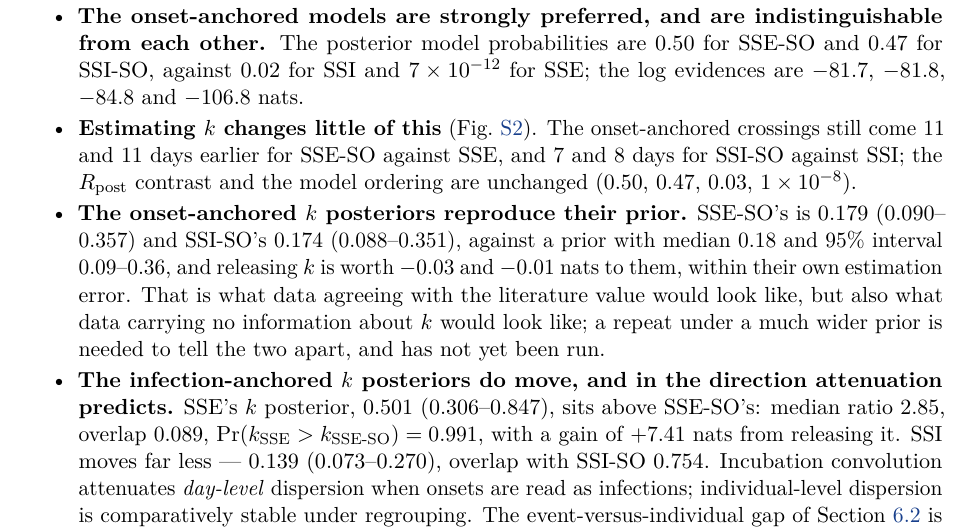
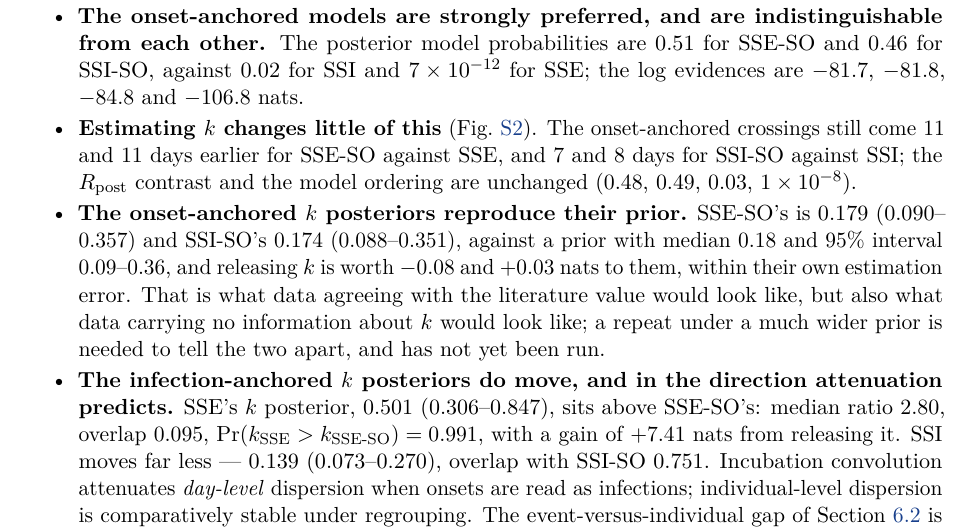
Before and after one commit to will-s-hart/end-outbreak-superspreading-delays, a LaTeX paper (report/report.tex, which reads results/report_numbers.tex): part of page 20 of 28, cut so that both start at the same text. Compiled offline with pdfLaTeX.

Commit message:
Recompute the tier-2 summaries the pull left inconsistent
The pulled `dispersion_posteriors.json` reported a `k` median for naive SSI of
0.141118. The `ssi_posterior.nc` sitting beside it yields 0.140740, and that file
is bit-identical to the one committed before the pull. `_dispersion_draws` is a
deterministic read of the stored `k` draws with no RNG anywhere in the path, so
the two cannot both be right: the tier-2 file was not computed from the tier-1
file it claims to summarise.

The same signature runs through `model_evidence.json`. Models with no latent
block -- DLO and SSE -- reproduce the pulled value to 1e-16; every model with one
moves by 0.6 to 2.0 standard errors. Recomputing returns the unchanged models to
exactly the values committed before the pull, which is what consistency looks
like.

This was mine to catch and I buried it instead: the dry run listed `evidence 4`
and `dispersion 2` as pending and I ran `snakemake --touch`, which stamps an
inconsistent pair as current. `AGENTS.md` now says to re-run the three cheap
rules before any touch, and `pipeline-present` excludes all three, so a pull
leaves whatever the cluster produced.

No curve, crossing day or Monte-Carlo error moves -- 29 macros change, all of
them evidence- or dispersion-derived. `docs/findings.md` gains what the exercise
turned up about how far the model probabilities can be trusted: 0.096 nats
between the onset-anchored pair against a combined standard error of 0.040, so
the ranking holds but its margin is not quotable to two decimals.

Co-Authored-By: Claude Opus 5 <noreply@anthropic.com>

```diff
--- a/results/report_numbers.tex
+++ b/results/report_numbers.tex
@@ -122,7 +122,7 @@
 \defresultnum{naivemodelsestimatedk.dlo-vs-sse.probabilitygreater}{0.219}
 \defresultnum{naivemodelsestimatedk.dlo-vs-ssi.medianratio}{2.68}
 \defresultnum{naivemodelsestimatedk.dlo-vs-ssi.overlap}{0.095}
-\defresultnum{naivemodelsestimatedk.dlo-vs-ssi.probabilitygreater}{0.990}
+\defresultnum{naivemodelsestimatedk.dlo-vs-ssi.probabilitygreater}{0.991}
 \defresultnum{naivemodelsestimatedk.dlo.evidencegain}{\ensuremath{+3.90}}
 \defresultnum{naivemodelsestimatedk.dlo.k.interval}{0.378 (0.230--0.629)}
 \defresultnum{naivemodelsestimatedk.dlo.k.lower}{0.230}
@@ -153,7 +153,7 @@
 \defresultnum{naivemodelsestimatedk.fixedrpre}{estimated}
 \defresultnum{naivemodelsestimatedk.nmodels}{3}
 \defresultnum{naivemodelsestimatedk.reportingpercent}{100}
-\defresultnum{naivemodelsestimatedk.sse-vs-ssi.medianratio}{3.56}
+\defresultnum{naivemodelsestimatedk.sse-vs-ssi.medianratio}{3.57}
 \defresultnum{naivemodelsestimatedk.sse-vs-ssi.overlap}{0.032}
 \defresultnum{naivemodelsestimatedk.sse-vs-ssi.probabilitygreater}{0.999}
 \defresultnum{naivemodelsestimatedk.sse.evidencegain}{\ensuremath{+7.41}}
@@ -188,7 +188,7 @@
 \defresultnum{naivemodelsestimatedk.sse.rst01.day}{107}
 \defresultnum{naivemodelsestimatedk.sse.rst05.date}{10 July 2018}
 \defresultnum{naivemodelsestimatedk.sse.rst05.day}{96}
-\defresultnum{naivemodelsestimatedk.ssi.evidencegain}{\ensuremath{+0.22}}
+\defresultnum{naivemodelsestimatedk.ssi.evidencegain}{\ensuremath{+0.19}}
 \defresultnum{naivemodelsestimatedk.ssi.k.interval}{0.141 (0.073--0.272)}
 \defresultnum{naivemodelsestimatedk.ssi.k.lower}{0.073}
 \defresultnum{naivemodelsestimatedk.ssi.k.median}{0.141}
@@ -197,7 +197,7 @@
 \defresultnum{naivemodelsestimatedk.ssi.latents.sampled}{30}
 \defresultnum{naivemodelsestimatedk.ssi.latents.total}{31}
 \defresultnum{naivemodelsestimatedk.ssi.logevidence}{\ensuremath{-84.5}}
-\defresultnum{naivemodelsestimatedk.ssi.logevidencese}{0.022}
+\defresultnum{naivemodelsestimatedk.ssi.logevidencese}{0.023}
 \defresultnum{naivemodelsestimatedk.ssi.probability}{1.00}
 \defresultnum{naivemodelsestimatedk.ssi.rac.final}{0.006}
 \defresultnum{naivemodelsestimatedk.ssi.rac.mcse}{0.0037}
@@ -286,7 +286,7 @@
 \defresultnum{naivemodelsfixedk.ssi.latents.marginalised}{1}
 \defresultnum{naivemodelsfixedk.ssi.latents.sampled}{30}
 \defresultnum{naivemodelsfixedk.ssi.latents.total}{31}
-\defresultnum{naivemodelsfixedk.ssi.logevidence}{\ensuremath{-84.8}}
+\defresultnum{naivemodelsfixedk.ssi.logevidence}{\ensuremath{-84.7}}
 \defresultnum{naivemodelsfixedk.ssi.logevidencese}{0.019}
 \defresultnum{naivemodelsfixedk.ssi.probability}{1.00}
 \defresultnum{naivemodelsfixedk.ssi.rac.final}{0.007}
@@ -327,14 +327,14 @@
 \defresultnum{onsetmodelsestimatedk.fixedrpre}{estimated}
 \defresultnum{onsetmodelsestimatedk.nmodels}{4}
 \defresultnum{onsetmodelsestimatedk.reportingpercent}{100}
-\defresultnum{onsetmodelsestimatedk.sse-vs-sseso.medianratio}{2.85}
-\defresultnum{onsetmodelsestimatedk.sse-vs-sseso.overlap}{0.089}
+\defresultnum{onsetmodelsestimatedk.sse-vs-sseso.medianratio}{2.80}
+\defresultnum{onsetmodelsestimatedk.sse-vs-sseso.overlap}{0.095}
 \defresultnum{onsetmodelsestimatedk.sse-vs-sseso.probabilitygreater}{0.991}
-\defresultnum{onsetmodelsestimatedk.sse-vs-ssi.medianratio}{3.54}
-\defresultnum{onsetmodelsestimatedk.sse-vs-ssi.overlap}{0.033}
+\defresultnum{onsetmodelsestimatedk.sse-vs-ssi.medianratio}{3.60}
+\defresultnum{onsetmodelsestimatedk.sse-vs-ssi.overlap}{0.034}
 \defresultnum{onsetmodelsestimatedk.sse-vs-ssi.probabilitygreater}{0.999}
-\defresultnum{onsetmodelsestimatedk.sse-vs-ssiso.medianratio}{2.85}
-\defresultnum{onsetmodelsestimatedk.sse-vs-ssiso.overlap}{0.090}
+\defresultnum{onsetmodelsestimatedk.sse-vs-ssiso.medianratio}{2.88}
+\defresultnum{onsetmodelsestimatedk.sse-vs-ssiso.overlap}{0.088}
 \defresultnum{onsetmodelsestimatedk.sse-vs-ssiso.probabilitygreater}{0.992}
 \defresultnum{onsetmodelsestimatedk.sse.evidencegain}{\ensuremath{+7.41}}
 \defresultnum{onsetmodelsestimatedk.sse.k.interval}{0.501 (0.306--0.847)}
@@ -370,10 +370,10 @@
 \defresultnum{onsetmodelsestimatedk.sse.rst05.day}{96}
 \defresultnum{onsetmodelsestimatedk.sseso-vs-sse.shift01}{11}
 \defresultnum{onsetmodelsestimatedk.sseso-vs-sse.shift05}{11}
-\defresultnum{onsetmodelsestimatedk.sseso-vs-ssiso.medianratio}{1.00}
-\defresultnum{onsetmodelsestimatedk.sseso-vs-ssiso.overlap}{0.985}
-\defresultnum{onsetmodelsestimatedk.sseso-vs-ssiso.probabilitygreater}{0.500}
-\defresultnum{onsetmodelsestimatedk.sseso.evidencegain}{\ensuremath{-0.03}}
+\defresultnum{onsetmodelsestimatedk.sseso-vs-ssiso.medianratio}{1.03}
+\defresultnum{onsetmodelsestimatedk.sseso-vs-ssiso.overlap}{0.966}
+\defresultnum{onsetmodelsestimatedk.sseso-vs-ssiso.probabilitygreater}{0.523}
+\defresultnum{onsetmodelsestimatedk.sseso.evidencegain}{\ensuremath{-0.08}}
 \defresultnum{onsetmodelsestimatedk.sseso.gap.date}{9 June 2018}
 \defresultnum{onsetmodelsestimatedk.sseso.gap.day}{65}
 \defresultnum{onsetmodelsestimatedk.sseso.gap.max}{0.273}
@@ -387,8 +387,8 @@
 \defresultnum{onsetmodelsestimatedk.sseso.latents.sampled}{58}
 \defresultnum{onsetmodelsestimatedk.sseso.latents.total}{110}
 \defresultnum{onsetmodelsestimatedk.sseso.logevidence}{\ensuremath{-81.8}}
-\defresultnum{onsetmodelsestimatedk.sseso.logevidencese}{0.039}
-\defresultnum{onsetmodelsestimatedk.sseso.probability}{0.50}
+\defresultnum{onsetmodelsestimatedk.sseso.logevidencese}{0.037}
+\defresultnum{onsetmodelsestimatedk.sseso.probability}{0.48}
 \defresultnum{onsetmodelsestimatedk.sseso.rac.final}{0.002}
 \defresultnum{onsetmodelsestimatedk.sseso.rac.mcse}{0.0025}
 \defresultnum{onsetmodelsestimatedk.sseso.rac.mcselate}{0.0019}
@@ -421,13 +421,13 @@
 \defresultnum{onsetmodelsestimatedk.sseso.rst01.day}{87}
 \defresultnum{onsetmodelsestimatedk.sseso.rst05.date}{21 June 2018}
 \defresultnum{onsetmodelsestimatedk.sseso.rst05.day}{77}
-\defresultnum{onsetmodelsestimatedk.ssi-vs-sseso.medianratio}{0.80}
-\defresultnum{onsetmodelsestimatedk.ssi-vs-sseso.overlap}{0.751}
-\defresultnum{onsetmodelsestimatedk.ssi-vs-sseso.probabilitygreater}{0.326}
-\defresultnum{onsetmodelsestimatedk.ssi-vs-ssiso.medianratio}{0.81}
-\defresultnum{onsetmodelsestimatedk.ssi-vs-ssiso.overlap}{0.754}
-\defresultnum{onsetmodelsestimatedk.ssi-vs-ssiso.probabilitygreater}{0.326}
-\defresultnum{onsetmodelsestimatedk.ssi.evidencegain}{\ensuremath{+0.24}}
+\defresultnum{onsetmodelsestimatedk.ssi-vs-sseso.medianratio}{0.78}
+\defresultnum{onsetmodelsestimatedk.ssi-vs-sseso.overlap}{0.717}
+\defresultnum{onsetmodelsestimatedk.ssi-vs-sseso.probabilitygreater}{0.304}
+\defresultnum{onsetmodelsestimatedk.ssi-vs-ssiso.medianratio}{0.80}
+\defresultnum{onsetmodelsestimatedk.ssi-vs-ssiso.overlap}{0.751}
+\defresultnum{onsetmodelsestimatedk.ssi-vs-ssiso.probabilitygreater}{0.324}
+\defresultnum{onsetmodelsestimatedk.ssi.evidencegain}{\ensuremath{+0.25}}
 \defresultnum{onsetmodelsestimatedk.ssi.k.interval}{0.139 (0.073--0.270)}
 \defresultnum{onsetmodelsestimatedk.ssi.k.lower}{0.073}
 \defresultnum{onsetmodelsestimatedk.ssi.k.median}{0.139}
@@ -436,7 +436,7 @@
 \defresultnum{onsetmodelsestimatedk.ssi.latents.sampled}{30}
 \defresultnum{onsetmodelsestimatedk.ssi.latents.total}{31}
 \defresultnum{onsetmodelsestimatedk.ssi.logevidence}{\ensuremath{-84.5}}
-\defresultnum{onsetmodelsestimatedk.ssi.logevidencese}{0.023}
+\defresultnum{onsetmodelsestimatedk.ssi.logevidencese}{0.022}
 \defresultnum{onsetmodelsestimatedk.ssi.probability}{0.03}
 \defresultnum{onsetmodelsestimatedk.ssi.rac.final}{0.006}
 \defresultnum{onsetmodelsestimatedk.ssi.rac.mcse}{0.0041}
@@ -464,7 +464,7 @@
 \defresultnum{onsetmodelsestimatedk.ssi.rst05.day}{83}
 \defresultnum{onsetmodelsestimatedk.ssiso-vs-ssi.shift01}{8}
 \defresultnum{onsetmodelsestimatedk.ssiso-vs-ssi.shift05}{7}
-\defresultnum{onsetmodelsestimatedk.ssiso.evidencegain}{\ensuremath{-0.01}}
+\defresultnum{onsetmodelsestimatedk.ssiso.evidencegain}{\ensuremath{+0.03}}
 \defresultnum{onsetmodelsestimatedk.ssiso.gap.date}{11 June 2018}
 \defresultnum{onsetmodelsestimatedk.ssiso.gap.day}{67}
 \defresultnum{onsetmodelsestimatedk.ssiso.gap.max}{0.236}
@@ -479,7 +479,7 @@
 \defresultnum{onsetmodelsestimatedk.ssiso.latents.total}{31}
 \defresultnum{onsetmodelsestimatedk.ssiso.logevidence}{\ensuremath{-81.8}}
 \defresultnum{onsetmodelsestimatedk.ssiso.logevidencese}{0.020}
-\defresultnum{onsetmodelsestimatedk.ssiso.probability}{0.47}
+\defresultnum{onsetmodelsestimatedk.ssiso.probability}{0.49}
 \defresultnum{onsetmodelsestimatedk.ssiso.rac.final}{0.002}
 \defresultnum{onsetmodelsestimatedk.ssiso.rac.mcse}{0.0033}
 \defresultnum{onsetmodelsestimatedk.ssiso.rac.mcselate}{0.0022}
@@ -565,7 +565,7 @@
 \defresultnum{onsetmodelsfixedk.sseso.latents.total}{110}
 \defresultnum{onsetmodelsfixedk.sseso.logevidence}{\ensuremath{-81.7}}
 \defresultnum{onsetmodelsfixedk.sseso.logevidencese}{0.036}
-\defresultnum{onsetmodelsfixedk.sseso.probability}{0.50}
+\defresultnum{onsetmodelsfixedk.sseso.probability}{0.51}
 \defresultnum{onsetmodelsfixedk.sseso.rac.final}{0.002}
 \defresultnum{onsetmodelsfixedk.sseso.rac.mcse}{0.0028}
 \defresultnum{onsetmodelsfixedk.sseso.rac.mcselate}{0.0020}
@@ -640,7 +640,7 @@
 \defresultnum{onsetmodelsfixedk.ssiso.latents.total}{31}
 \defresultnum{onsetmodelsfixedk.ssiso.logevidence}{\ensuremath{-81.8}}
 \defresultnum{onsetmodelsfixedk.ssiso.logevidencese}{0.019}
-\defresultnum{onsetmodelsfixedk.ssiso.probability}{0.47}
+\defresultnum{onsetmodelsfixedk.ssiso.probability}{0.46}
 \defresultnum{onsetmodelsfixedk.ssiso.rac.final}{0.002}
 \defresultnum{onsetmodelsfixedk.ssiso.rac.mcse}{0.0036}
 \defresultnum{onsetmodelsfixedk.ssiso.rac.mcselate}{0.0016}
```
Also changed, not shown: AGENTS.md (+8 -0 lines), docs/findings.md (+23 -0 lines), figures/naive_models_estimated_k/naive_models_estimated_k.pdf, figures/naive_models_estimated_k/naive_models_estimated_k.png, figures/naive_models_fixed_k/naive_models_fixed_k.pdf, figures/naive_models_fixed_k/naive_models_fixed_k.png, figures/onset_models_estimated_k/onset_models_estimated_k.pdf, figures/onset_models_estimated_k/onset_models_estimated_k.png, figures/onset_models_fixed_k/onset_models_fixed_k.pdf, figures/onset_models_fixed_k/onset_models_fixed_k.png, report/report.pdf, 6 other files.
